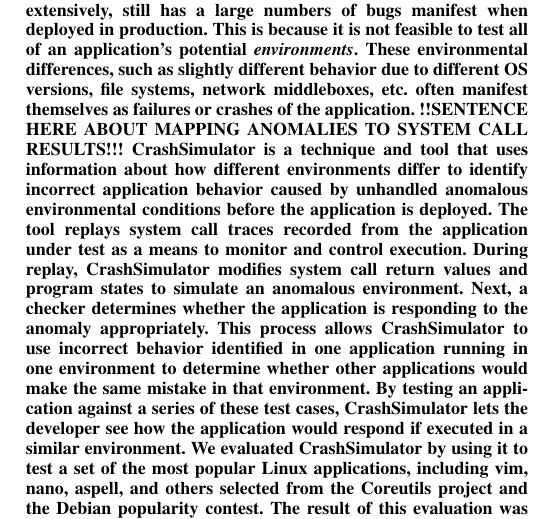
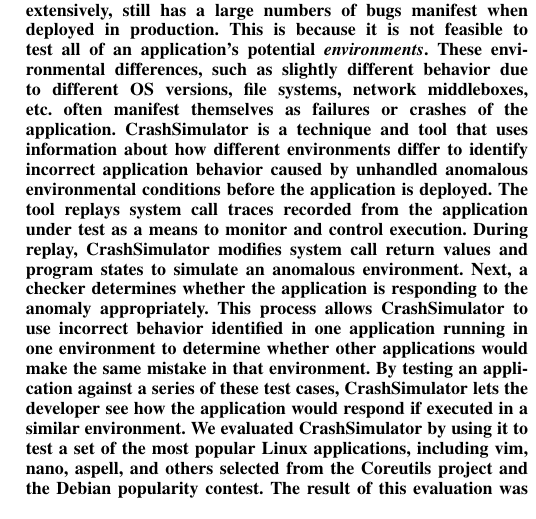
Before and after one commit to pkmoore/CrashSimulatorPaper, a LaTeX paper (CrashSimulator.tex, which reads CSAbstract.tex): part of one column of page 1 of 11, cut so that both start at the same text. Compiled offline with pdfLaTeX.

Commit message:
Remove note

```diff
--- a/CSAbstract.tex
+++ b/CSAbstract.tex
@@ -11,7 +11,6 @@
 %  the environment
 %  into which an application is introduced can be a source of flaws that remain
 %  hidden until after a costly deployment.
-  !!SENTENCE HERE ABOUT MAPPING ANOMALIES TO SYSTEM CALL RESULTS!!!
   CrashSimulator is a technique and tool that uses information about how
   different environments differ to identify incorrect application behavior
   caused by unhandled anomalous environmental conditions before the
```
